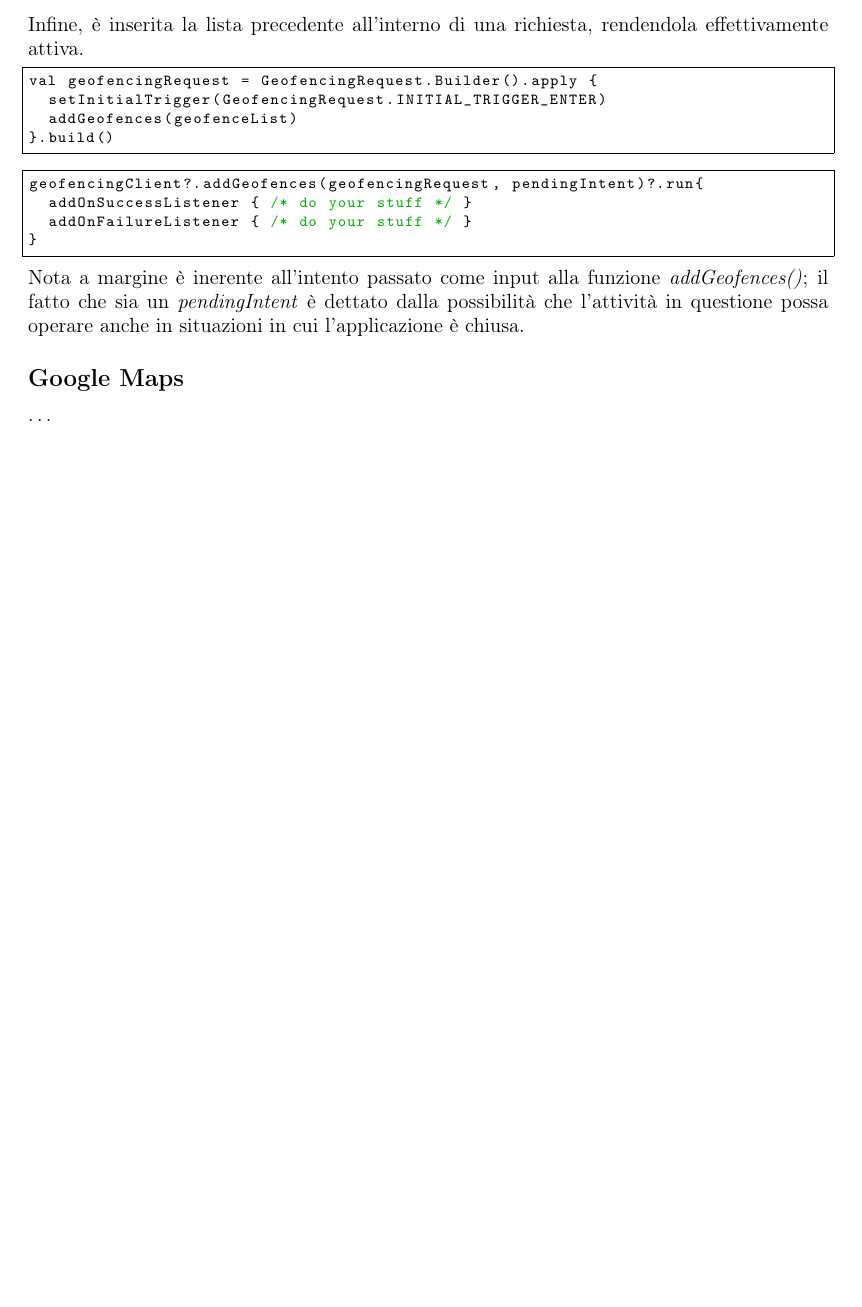
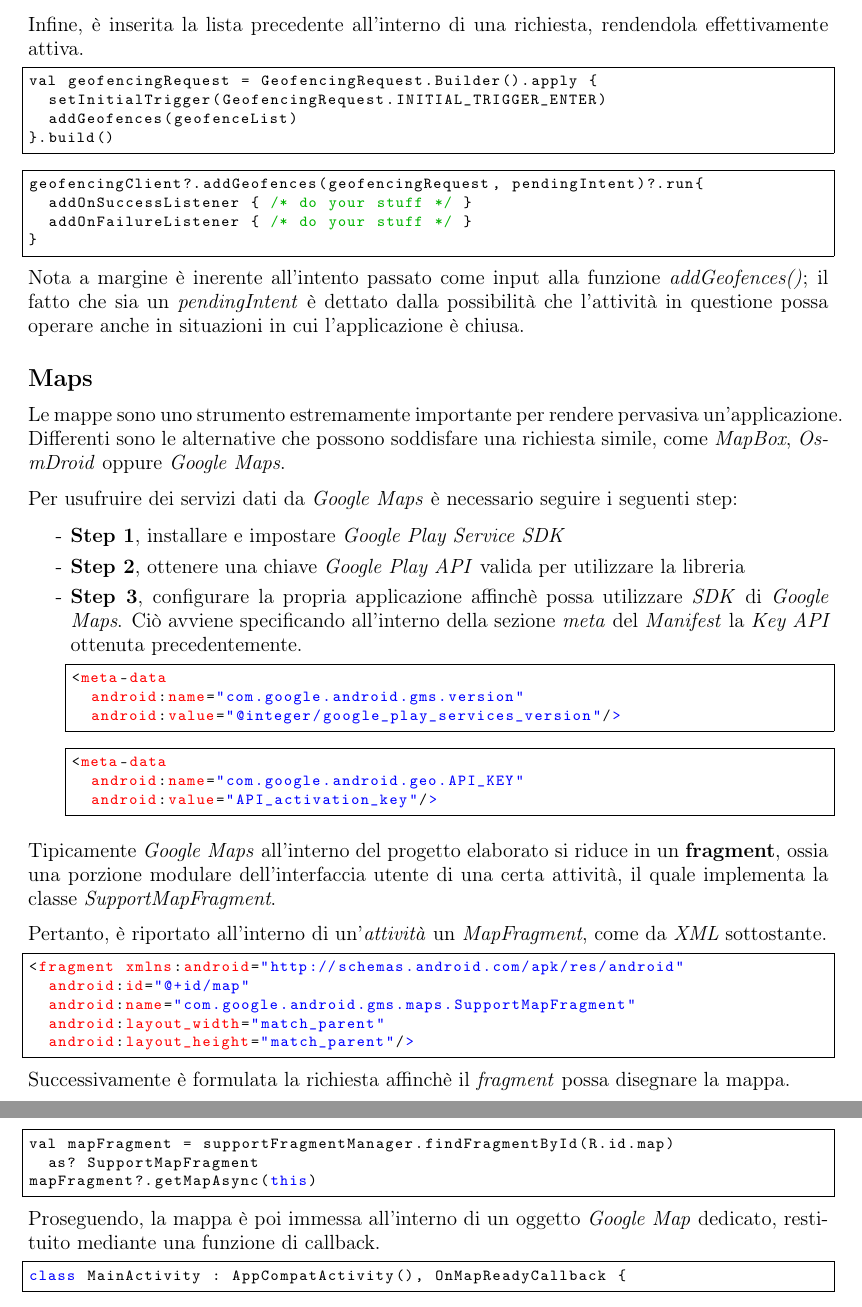
Before and after one commit to Canghiari04/Laboratorio-di-Applicazioni-Mobili, a LaTeX document ([Android]/[Android] Geolocation/main.tex): part of page 3 of 3 before the commit and two parts of pages 3 and 4 of 4 after it, the two joined at a grey line, cut so that both start at the same text, the shorter picture padded with empty space. Compiled offline with pdfLaTeX.

Commit message:
terminato Geolocation

```diff
--- a/[Android]/[Android] Geolocation/main.tex
+++ b/[Android]/[Android] Geolocation/main.tex
@@ -144,7 +144,43 @@
 \end{lstlisting}
 Nota a margine è inerente all'intento passato come input alla funzione \textit{addGeofences()}; il fatto che sia un \textit{pendingIntent} è dettato dalla possibilità che l'attività in questione possa operare anche in situazioni in cui l'applicazione è chiusa.
 
-\subsection*{Google Maps}
-\dots
+\subsection*{Maps}
+Le mappe sono uno strumento estremamente importante per rendere pervasiva un'applicazione. Differenti sono le alternative che possono soddisfare una richiesta simile, come \textit{MapBox}, \textit{OsmDroid} oppure \textit{Google Maps}.\vspace*{7pt}\\
+Per usufruire dei servizi dati da \textit{Google Maps} è necessario seguire i seguenti step:
+\begin{itemize}[label={-}]
+  \itemsep0em
+  \item \textbf{Step 1}, installare e impostare \textit{Google Play Service SDK}
+  \item \textbf{Step 2}, ottenere una chiave \textit{Google Play API} valida per utilizzare la libreria
+  \item \textbf{Step 3}, configurare la propria applicazione affinchè possa utilizzare \textit{SDK} di \textit{Google Maps}. Ciò avviene specificando all'interno della sezione \textit{meta} del \textit{Manifest} la \textit{Key API} ottenuta precedentemente.
+  \begin{lstlisting}[language=XML]
+<meta-data
+  android:name="com.google.android.gms.version"
+  android:value="@integer/google_play_services_version"/>
+  \end{lstlisting}
+  \begin{lstlisting}[language=XML]
+<meta-data
+  android:name="com.google.android.geo.API_KEY"
+  android:value="API_activation_key"/>
+  \end{lstlisting}
+\end{itemize}
+Tipicamente \textit{Google Maps} all'interno del progetto elaborato si riduce in un \textbf{fragment}, ossia una porzione modulare dell'interfaccia utente di una certa attività, il quale implementa la classe \textit{SupportMapFragment}.\vspace*{7pt}\\
+Pertanto, è riportato all'interno di un'\textit{attività} un \textit{MapFragment}, come da \textit{XML} sottostante.
+\begin{lstlisting}[language=XML]
+<fragment xmlns:android="http://schemas.android.com/apk/res/android"
+  android:id="@+id/map"
+  android:name="com.google.android.gms.maps.SupportMapFragment"
+  android:layout_width="match_parent"
+  android:layout_height="match_parent"/>
+\end{lstlisting}
+Successivamente è formulata la richiesta affinchè il \textit{fragment} possa disegnare la mappa.
+\begin{lstlisting}[language=JAVA]
+val mapFragment = supportFragmentManager.findFragmentById(R.id.map)
+  as? SupportMapFragment
+mapFragment?.getMapAsync(this)
+\end{lstlisting}
+Proseguendo, la mappa è poi immessa all'interno di un oggetto \textit{Google Map} dedicato, restituito mediante una funzione di callback.
+\begin{lstlisting}[language=JAVA]
+class MainActivity : AppCompatActivity(), OnMapReadyCallback {
+\end{lstlisting}
 
 \end{document}
```
Also changed, not shown: [Android]/[Android] Geolocation/main.pdf.
